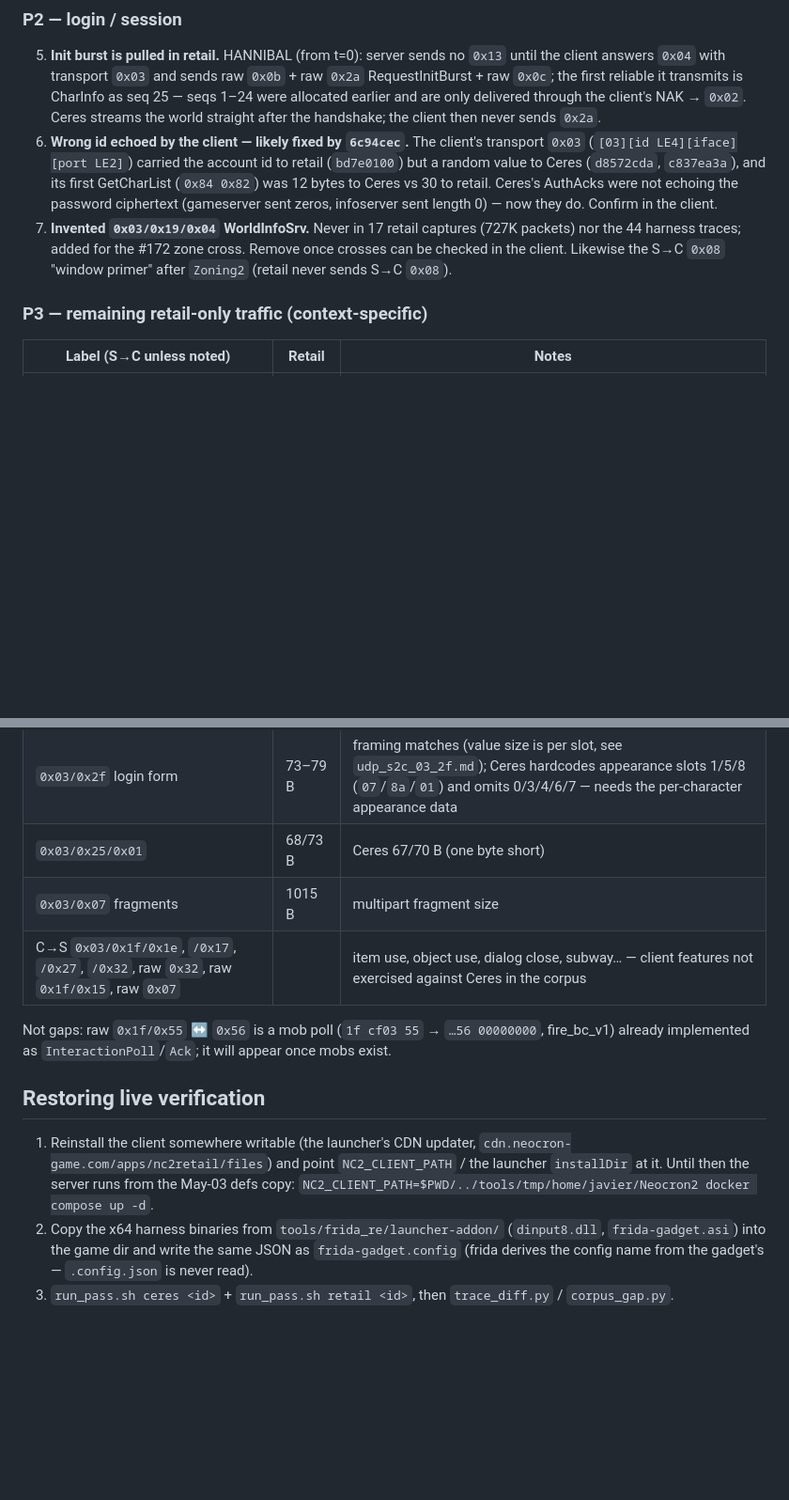
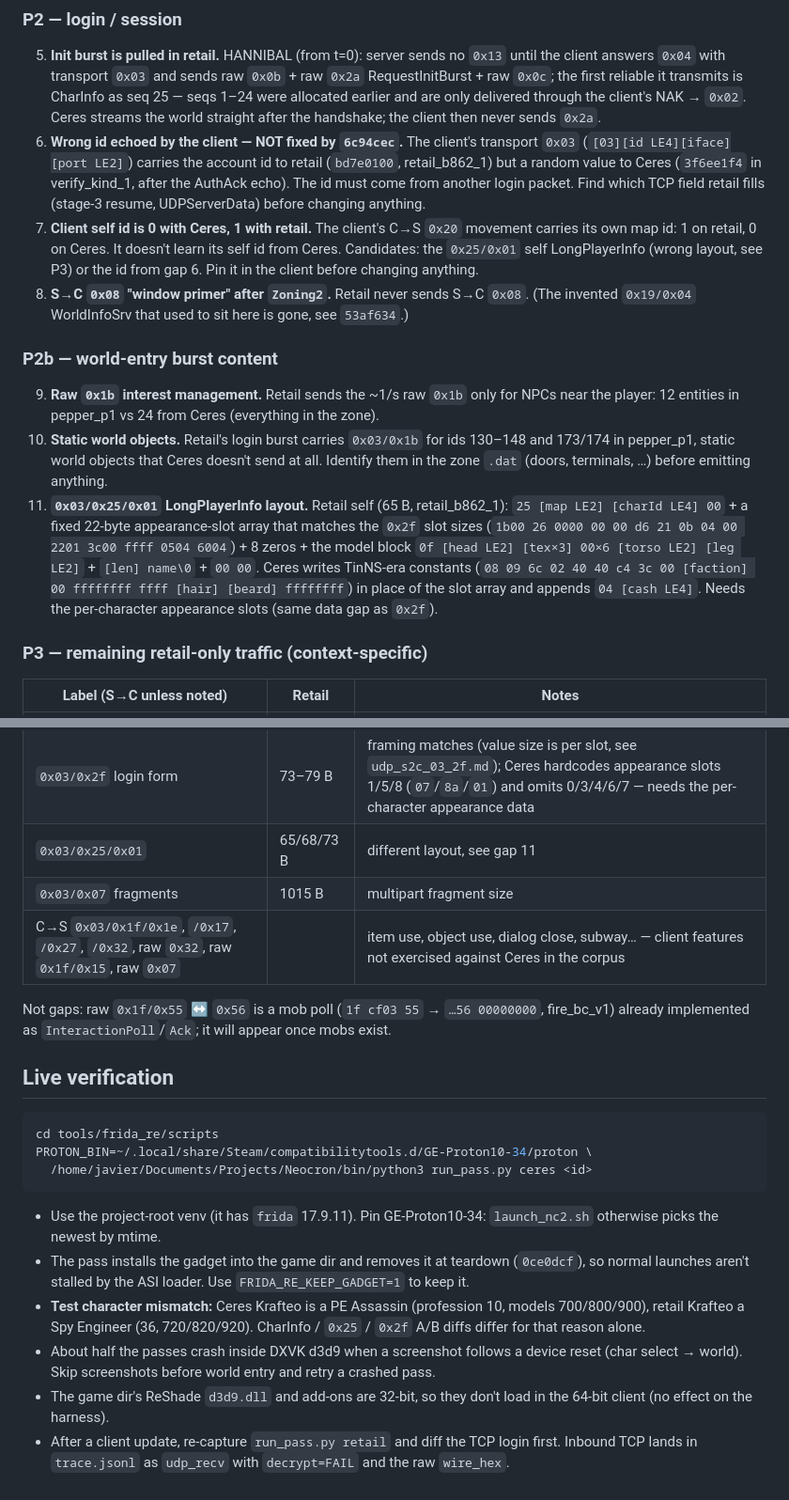
Before and after one commit to igwtech/ceres-j, a Markdown page: docs/protocol/RETAIL_GAP_LIST.md, 2 parts joined by grey strips. Shown at 94% size. GitHub-like rendering; blank space fills up the shorter version.

Commit message:
docs: gap list after the client reinstall
Record the real-client results for each fix: transport liveness, NPC
coordinates, CharList, the corrupted-message removal and the CharInfo
character kind.

Item 6 stays open: the client still echoes a random transport 0x03 id
to Ceres. Add the gaps found while verifying: client self id 0 vs 1,
raw 0x1b interest management, retail's static 0x03/0x1b world objects,
and the 0x25/0x01 LongPlayerInfo layout. Replace the "restoring live
verification" section with the current harness recipe and its caveats.

````diff
--- a/docs/protocol/RETAIL_GAP_LIST.md
+++ b/docs/protocol/RETAIL_GAP_LIST.md
@@ -80,17 +83,39 @@ verified against retail bytes, unit tests and a live nc2-bot session.
    transmits is CharInfo as seq 25 — seqs 1–24 were allocated earlier and are
    only delivered through the client's NAK → `0x02`. Ceres streams the world
    straight after the handshake; the client then never sends `0x2a`.
-6. **Wrong id echoed by the client — likely fixed by `6c94cec`.** The
-   client's transport `0x03` (`[03][id LE4][iface][port LE2]`) carried the
-   account id to retail (`bd7e0100`) but a random value to Ceres
-   (`d8572cda`, `c837ea3a`), and its first GetCharList (`0x84 0x82`) was 12
-   bytes to Ceres vs 30 to retail. Ceres's AuthAcks were not echoing the
-   password ciphertext (gameserver sent zeros, infoserver sent length 0) —
-   now they do. Confirm in the client.
-7. **Invented `0x03/0x19/0x04` WorldInfoSrv.** Never in 17 retail captures
-   (727K packets) nor the 44 harness traces; added for the #172 zone cross.
-   Remove once crosses can be checked in the client. Likewise the S→C `0x08`
-   "window primer" after `Zoning2` (retail never sends S→C `0x08`).
+6. **Wrong id echoed by the client — NOT fixed by `6c94cec`.** The
+   client's transport `0x03` (`[03][id LE4][iface][port LE2]`) carries the
+   account id to retail (`bd7e0100`, retail_b862_1) but a random value to
+   Ceres (`3f6ee1f4` in verify_kind_1, after the AuthAck echo). The id must
+   come from another login packet. Find which TCP field retail fills
+   (stage-3 resume, UDPServerData) before changing anything.
+7. **Client self id is 0 with Ceres, 1 with retail.** The client's C→S
+   `0x20` movement carries its own map id: 1 on retail, 0 on Ceres. It
+   doesn't learn its self id from Ceres. Candidates: the `0x25/0x01` self
+   LongPlayerInfo (wrong layout, see P3) or the id from gap 6. Pin it in
+   the client before changing anything.
+8. **S→C `0x08` "window primer" after `Zoning2`.** Retail never sends S→C
+   `0x08`. (The invented `0x19/0x04` WorldInfoSrv that used to sit here is
+   gone, see `53af634`.)
+
+### P2b — world-entry burst content
+
+9. **Raw `0x1b` interest management.** Retail sends the ~1/s raw `0x1b` only
+   for NPCs near the player: 12 entities in pepper_p1 vs 24 from Ceres
+   (everything in the zone).
+10. **Static world objects.** Retail's login burst carries `0x03/0x1b` for
+    ids 130–148 and 173/174 in pepper_p1, static world objects that Ceres
+    doesn't send at all. Identify them in the zone `.dat` (doors, terminals,
+    …) before emitting anything.
+11. **`0x03/0x25/0x01` LongPlayerInfo layout.** Retail self (65 B,
+    retail_b862_1): `25 [map LE2] [charId LE4] 00` + a fixed 22-byte
+    appearance-slot array that matches the `0x2f` slot sizes
+    (`1b00 26 0000 00 00 d6 21 0b 04 00 2201 3c00 ffff 0504 6004`) + 8 zeros +
+    the model block `0f [head LE2] [tex×3] 00×6 [torso LE2] [leg LE2]` +
+    `[len] name\0` + `00 00`. Ceres writes TinNS-era constants
+    (`08 09 6c 02 40 40 c4 3c 00 [faction] 00 ffffffff ffff [hair] [beard]
+    ffffffff`) in place of the slot array and appends `04 [cash LE4]`.
+    Needs the per-character appearance slots (same data gap as `0x2f`).
 
 ### P3 — remaining retail-only traffic (context-specific)
 
@@ -106,7 +131,7 @@ verified against retail bytes, unit tests and a live nc2-bot session.
 | raw `0x32`, `0x03/0x32` | 2 / 1 | subway |
 | raw `0x01` (server-side NAK) | 4 | |
 | `0x03/0x2f` login form | 73–79 B | framing matches (value size is per slot, see `udp_s2c_03_2f.md`); Ceres hardcodes appearance slots 1/5/8 (`07`/`8a`/`01`) and omits 0/3/4/6/7 — needs the per-character appearance data |
-| `0x03/0x25/0x01` | 68/73 B | Ceres 67/70 B (one byte short) |
+| `0x03/0x25/0x01` | 65/68/73 B | different layout, see gap 11 |
 | `0x03/0x07` fragments | 1015 B | multipart fragment size |
 | C→S `0x03/0x1f/0x1e`, `/0x17`, `/0x27`, `/0x32`, raw `0x32`, raw `0x1f/0x15`, raw `0x07` | | item use, object use, dialog close, subway… — client features not exercised against Ceres in the corpus |
 
@@ -114,16 +139,27 @@ Not gaps: raw `0x1f/0x55` ↔ `0x56` is a mob poll (`1f cf03 55` → `…56
 00000000`, fire_bc_v1) already implemented as `InteractionPoll`/`Ack`; it will
 appear once mobs exist.
 
-## Restoring live verification
+## Live verification
 
-1. Reinstall the client somewhere writable (the launcher's CDN updater,
-   `cdn.neocron-game.com/apps/nc2retail/files`) and point
-   `NC2_CLIENT_PATH` / the launcher `installDir` at it. Until then the server
-   runs from the May-03 defs copy:
-   `NC2_CLIENT_PATH=$PWD/../tools/tmp/home/javier/Neocron2 docker compose up -d`.
-2. Copy the x64 harness binaries from `tools/frida_re/launcher-addon/`
-   (`dinput8.dll`, `frida-gadget.asi`) into the game dir and write the same
-   JSON as `frida-gadget.config` (frida derives the config name from the
-   gadget's — `.config.json` is never read).
-3. `run_pass.sh ceres <id>` + `run_pass.sh retail <id>`, then
-   `trace_diff.py` / `corpus_gap.py`.
+```bash
+cd tools/frida_re/scripts
+PROTON_BIN=~/.local/share/Steam/compatibilitytools.d/GE-Proton10-34/proton \
+  /home/javier/Documents/Projects/Neocron/bin/python3 run_pass.py ceres <id>
+```
+
+- Use the project-root venv (it has `frida` 17.9.11). Pin GE-Proton10-34:
+  `launch_nc2.sh` otherwise picks the newest by mtime.
+- The pass installs the gadget into the game dir and removes it at teardown
+  (`0ce0dcf`), so normal launches aren't stalled by the ASI loader. Use
+  `FRIDA_RE_KEEP_GADGET=1` to keep it.
+- **Test character mismatch:** Ceres Krafteo is a PE Assassin (profession
+  10, models 700/800/900), retail Krafteo a Spy Engineer (36, 720/820/920).
+  CharInfo / `0x25` / `0x2f` A/B diffs differ for that reason alone.
+- About half the passes crash inside DXVK d3d9 when a screenshot follows a
+  device reset (char select → world). Skip screenshots before world entry
+  and retry a crashed pass.
+- The game dir's ReShade `d3d9.dll` and add-ons are 32-bit, so they don't
+  load in the 64-bit client (no effect on the harness).
+- After a client update, re-capture `run_pass.py retail` and diff the TCP
+  login first. Inbound TCP lands in `trace.jsonl` as `udp_recv` with
+  `decrypt=FAIL` and the raw `wire_hex`.
````
Also changed, not shown: other parts of docs/protocol/RETAIL_GAP_LIST.md (+10 -7 lines).
